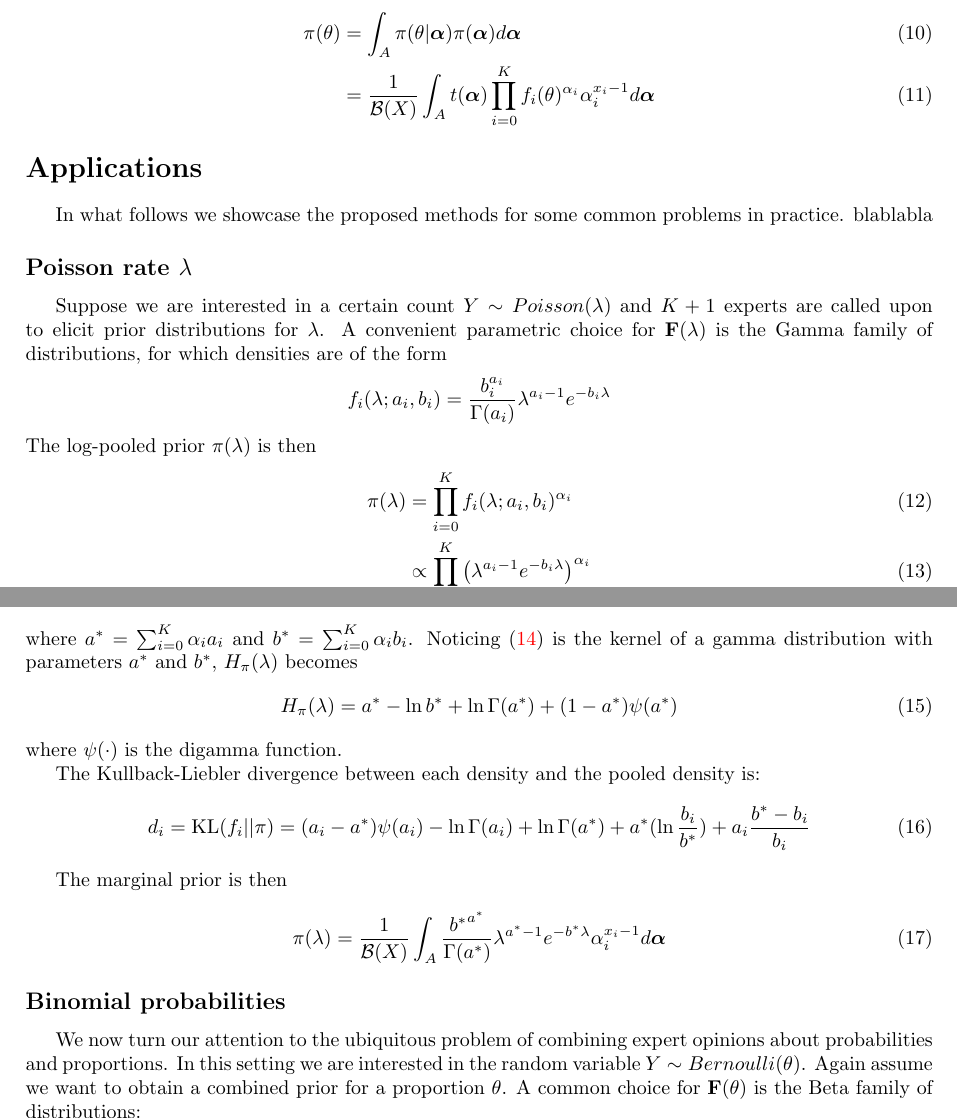
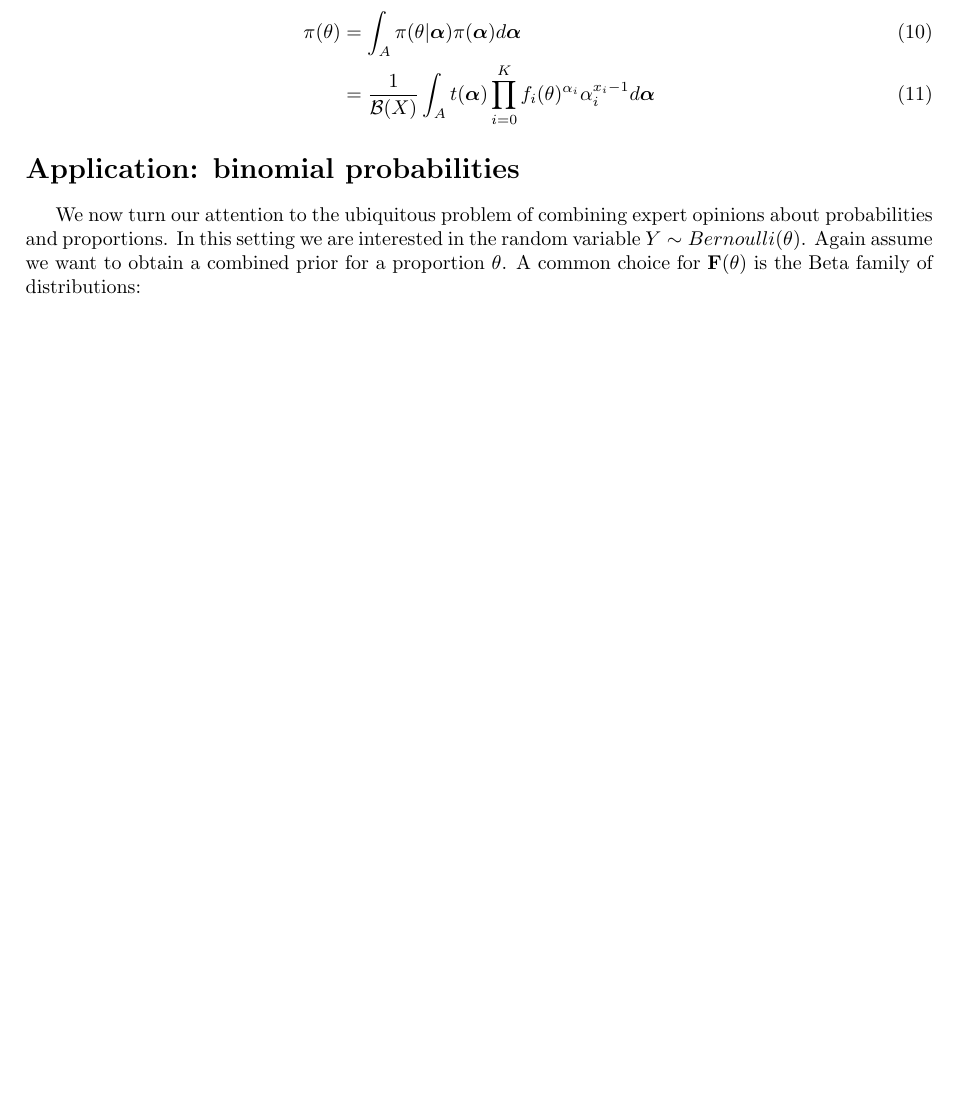
Before and after one commit to maxbiostat/opinion_pooling, a LaTeX paper (WSC2015/Carvalho_etal_WSC2015.tex): two parts of pages 3 and 4 of 5 before the commit and part of page 3 of 4 after it, the two joined at a grey line, cut so that both start at the same text, the shorter picture padded with empty space. Compiled offline with pdfLaTeX.

Commit message:
Stripping the Poisson example

```diff
--- a/WSC2015/Carvalho_etal_WSC2015.tex
+++ b/WSC2015/Carvalho_etal_WSC2015.tex
@@ -167,42 +167,7 @@ The marginal prior for $\theta$ is then
              &= \frac{1}{\mathcal{B}(X)}\int_{A}t(\boldsymbol\alpha)\prod_{i=0}^K f_i(\theta)^{\alpha_i}\alpha_i^{x_i-1}d\boldsymbol\alpha
 \end{align}
 
-\section*{Applications}
-In what follows we showcase the proposed methods for some common problems in practice.
-blablabla
-
-\subsection*{Poisson rate $\lambda$}
-Suppose we are interested in a certain count $Y\sim Poisson(\lambda)$ and $K + 1$ experts are called upon to elicit prior distributions for $\lambda$.
-A convenient parametric choice for $\mathbf{F}(\lambda)$ is the Gamma family of distributions, for which densities are of the form
-$$ f_i(\lambda;a_i,b_i) = \frac{b_i^{a_i}}{\Gamma(a_i)} \lambda^{a_i-1} e^{-b_i\lambda}$$
-The log-pooled prior $\pi(\lambda)$ is then
-\begin{align}
-\pi(\lambda)&=\prod_{i=0}^{K}f_i(\lambda;a_i,b_i)^{\alpha_i}\\
-&\propto \prod_{i=0}^{K} \left(\lambda^{a_i-1} e^{-b_i\lambda}\right)^{\alpha_i}\\
-\label{eq:gammapois}
-&\propto \lambda^{a^*-1} e^{-b^*\lambda}
-\end{align}
-where $a^* =\sum_{i=0}^{K}\alpha_ia_i$ and $b^* = \sum_{i=0}^{K}\alpha_ib_i$.
-Noticing (\ref{eq:gammapois}) is the kernel of a gamma distribution with parameters $a^*$ and $b^*$, $H_{\pi}(\lambda)$ becomes
-\begin{equation}
-\label{eq:entropygamma}
-H_{\pi}(\lambda) = a^* - \ln b^* + \ln \Gamma(a^*) + (1-a^*)\psi(a^*)
-\end{equation}
-where $\psi(\cdot)$ is the digamma function.
-
-The Kullback-Liebler divergence between each density and the pooled density is:
-\begin{equation}
- \label{eq:KLgamma}
- d_i = \text{KL}(f_i||\pi) = (a_i-a^*)\psi(a_i) - \ln\Gamma(a_i) + \ln\Gamma(a^*) + a^*(\ln\frac{b_i}{b^*}) + a_i\frac{b^*-b_i}{b_i}
-\end{equation}
-
-The marginal prior is then
-\begin{equation}
-\label{eq:marginalgamma}
-\pi(\lambda) = \frac{1}{\mathcal{B}(X)}\int_{A} \frac{{b^*}^{a^*}}{\Gamma(a^*)}\lambda^{a^* - 1} e^{-b^*\lambda} \alpha_i^{x_i-1}d\boldsymbol\alpha
-\end{equation}
-
-\subsection*{Binomial probabilities}
+\section*{Application: binomial probabilities}
 
 We now turn our attention to the ubiquitous problem of combining expert opinions about probabilities and proportions.
 In this setting we are interested in the random variable $Y\sim Bernoulli(\theta)$.
```
Also changed, not shown: WSC2015/Carvalho_etal_WSC2015.tex (4 more changed lines).
